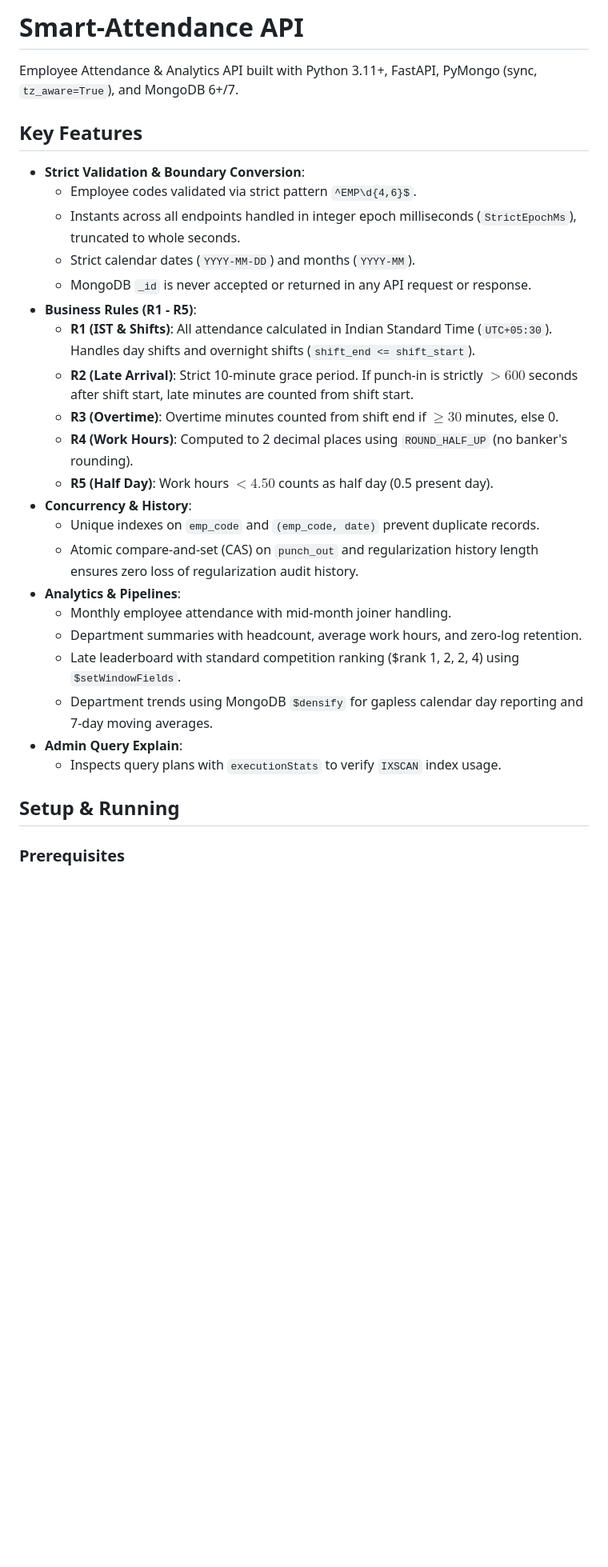
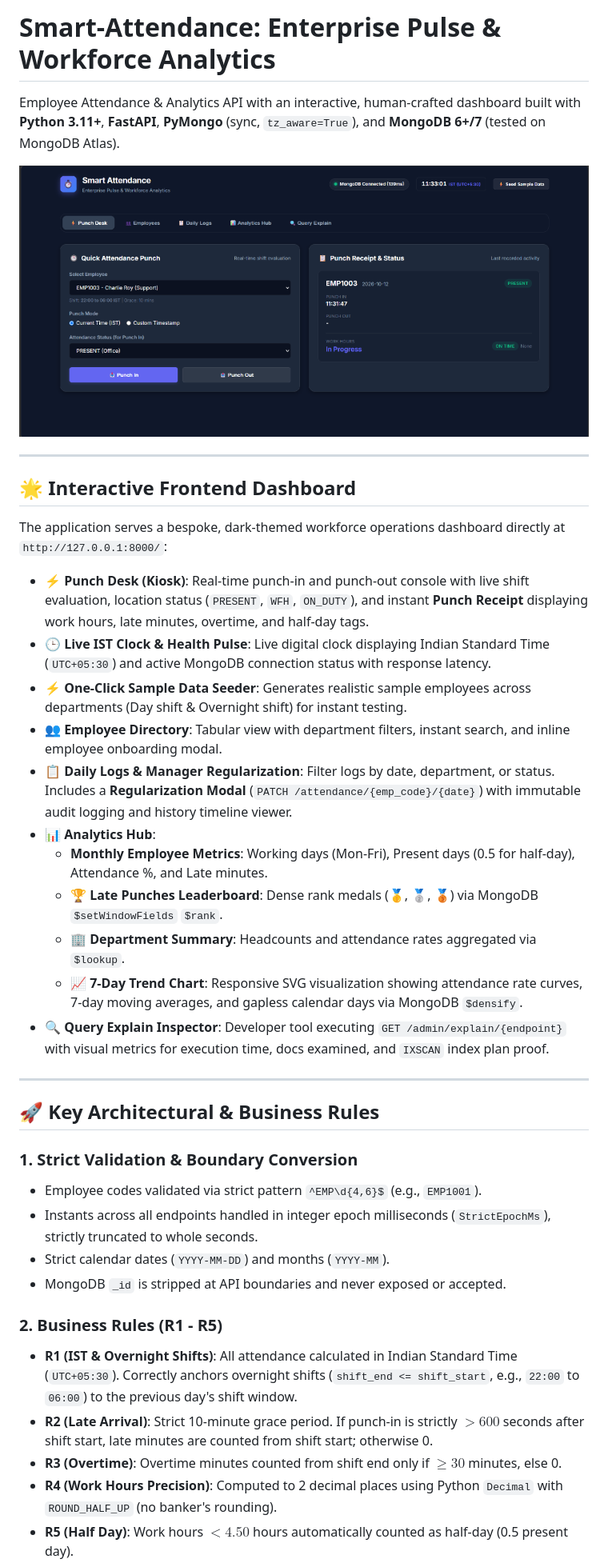
Before and after one commit to Sachinkannan127/Smart-Attendance, a Markdown page: README.md, the part around the change printed below. Shown: that part at 80% size. Rendered like a GitHub page; pictures changed too: docs/dashboard.png (added); blank space fills up the shorter version.

Commit message:
Update README.md with live dashboard screenshot and feature guide

```diff
--- a/README.md
+++ b/README.md
@@ -1,31 +1,41 @@
-# Smart-Attendance API
+# Smart-Attendance: Enterprise Pulse & Workforce Analytics
 
-Employee Attendance & Analytics API built with Python 3.11+, FastAPI, PyMongo (sync, `tz_aware=True`), and MongoDB 6+/7.
+Employee Attendance & Analytics API with an interactive, human-crafted dashboard built with **Python 3.11+**, **FastAPI**, **PyMongo** (sync, `tz_aware=True`), and **MongoDB 6+/7** (tested on MongoDB Atlas).
 
-## Key Features
+![Smart Attendance Dashboard](docs/dashboard.png)
 
-- **Strict Validation & Boundary Conversion**:
-  - Employee codes validated via strict pattern `^EMP\d{4,6}$`.
-  - Instants across all endpoints handled in integer epoch milliseconds (`StrictEpochMs`), truncated to whole seconds.
-  - Strict calendar dates (`YYYY-MM-DD`) and months (`YYYY-MM`).
-  - MongoDB `_id` is never accepted or returned in any API request or response.
-- **Business Rules (R1 - R5)**:
-  - **R1 (IST & Shifts)**: All attendance calculated in Indian Standard Time (`UTC+05:30`). Handles day shifts and overnight shifts (`shift_end <= shift_start`).
-  - **R2 (Late Arrival)**: Strict 10-minute grace period. If punch-in is strictly $> 600$ seconds after shift start, late minutes are counted from shift start.
-  - **R3 (Overtime)**: Overtime minutes counted from shift end if $\ge 30$ minutes, else 0.
-  - **R4 (Work Hours)**: Computed to 2 decimal places using `ROUND_HALF_UP` (no banker's rounding).
-  - **R5 (Half Day)**: Work hours $< 4.50$ counts as half day (0.5 present day).
-- **Concurrency & History**:
-  - Unique indexes on `emp_code` and `(emp_code, date)` prevent duplicate records.
-  - Atomic compare-and-set (CAS) on `punch_out` and regularization history length ensures zero loss of regularization audit history.
-- **Analytics & Pipelines**:
-  - Monthly employee attendance with mid-month joiner handling.
-  - Department summaries with headcount, average work hours, and zero-log retention.
-  - Late leaderboard with standard competition ranking ($rank 1, 2, 2, 4) using `$setWindowFields`.
-  - Department trends using MongoDB `$densify` for gapless calendar day reporting and 7-day moving averages.
-- **Admin Query Explain**:
-  - Inspects query plans with `executionStats` to verify `IXSCAN` index usage.
+---
 
-## Setup & Running
+## 🌟 Interactive Frontend Dashboard
 
-### Prerequisites
+The application serves a bespoke, dark-themed workforce operations dashboard directly at `http://127.0.0.1:8000/`:
+
+- **⚡ Punch Desk (Kiosk)**: Real-time punch-in and punch-out console with live shift evaluation, location status (`PRESENT`, `WFH`, `ON_DUTY`), and instant **Punch Receipt** displaying work hours, late minutes, overtime, and half-day tags.
+- **🕒 Live IST Clock & Health Pulse**: Live digital clock displaying Indian Standard Time (`UTC+05:30`) and active MongoDB connection status with response latency.
+- **⚡ One-Click Sample Data Seeder**: Generates realistic sample employees across departments (Day shift & Overnight shift) for instant testing.
+- **👥 Employee Directory**: Tabular view with department filters, instant search, and inline employee onboarding modal.
+- **📋 Daily Logs & Manager Regularization**: Filter logs by date, department, or status. Includes a **Regularization Modal** (`PATCH /attendance/{emp_code}/{date}`) with immutable audit logging and history timeline viewer.
+- **📊 Analytics Hub**:
+  - **Monthly Employee Metrics**: Working days (Mon-Fri), Present days (0.5 for half-day), Attendance %, and Late minutes.
+  - **🏆 Late Punches Leaderboard**: Dense rank medals (🥇, 🥈, 🥉) via MongoDB `$setWindowFields` `$rank`.
+  - **🏢 Department Summary**: Headcounts and attendance rates aggregated via `$lookup`.
+  - **📈 7-Day Trend Chart**: Responsive SVG visualization showing attendance rate curves, 7-day moving averages, and gapless calendar days via MongoDB `$densify`.
+- **🔍 Query Explain Inspector**: Developer tool executing `GET /admin/explain/{endpoint}` with visual metrics for execution time, docs examined, and `IXSCAN` index plan proof.
+
+---
+
+## 🚀 Key Architectural & Business Rules
+
+### 1. Strict Validation & Boundary Conversion
+- Employee codes validated via strict pattern `^EMP\d{4,6}$` (e.g., `EMP1001`).
+- Instants across all endpoints handled in integer epoch milliseconds (`StrictEpochMs`), strictly truncated to whole seconds.
+- Strict calendar dates (`YYYY-MM-DD`) and months (`YYYY-MM`).
+- MongoDB `_id` is stripped at API boundaries and never exposed or accepted.
+
+### 2. Business Rules (R1 - R5)
+- **R1 (IST & Overnight Shifts)**: All attendance calculated in Indian Standard Time (`UTC+05:30`). Correctly anchors overnight shifts (`shift_end <= shift_start`, e.g., `22:00` to `06:00`) to the previous day's shift window.
+- **R2 (Late Arrival)**: Strict 10-minute grace period. If punch-in is strictly $> 600$ seconds after shift start, late minutes are counted from shift start; otherwise 0.
+- **R3 (Overtime)**: Overtime minutes counted from shift end only if $\ge 30$ minutes, else 0.
+- **R4 (Work Hours Precision)**: Computed to 2 decimal places using Python `Decimal` with `ROUND_HALF_UP` (no banker's rounding).
+- **R5 (Half Day)**: Work hours $< 4.50$ hours automatically counted as half-day (0.5 present day).
+
```
Also changed, not shown: other parts of README.md (+66 -10 lines).
